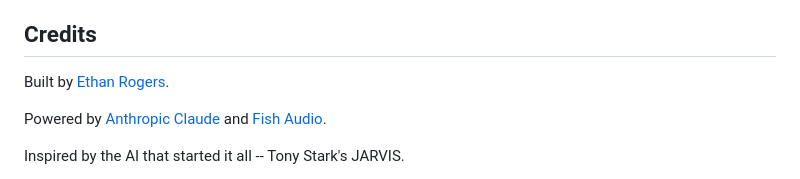
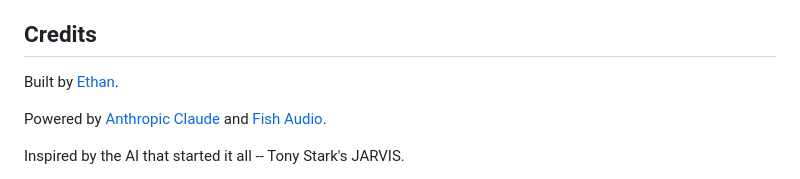
Before and after one commit to Rajatkhedar12-cmd/Jarvis, a Markdown page: README.md, the part around the change. Drawn GitHub-style.

```diff
--- a/README.md
+++ b/README.md
@@ -187,7 +187,7 @@ Free for personal, non-commercial use. Commercial use requires a license — vis
 
 ## Credits
 
-Built by [Ethan Rogers](https://ethanplus.ai).
+Built by [Ethan](https://ethanplus.ai).
 
 Powered by [Anthropic Claude](https://anthropic.com) and [Fish Audio](https://fish.audio).
 
```
